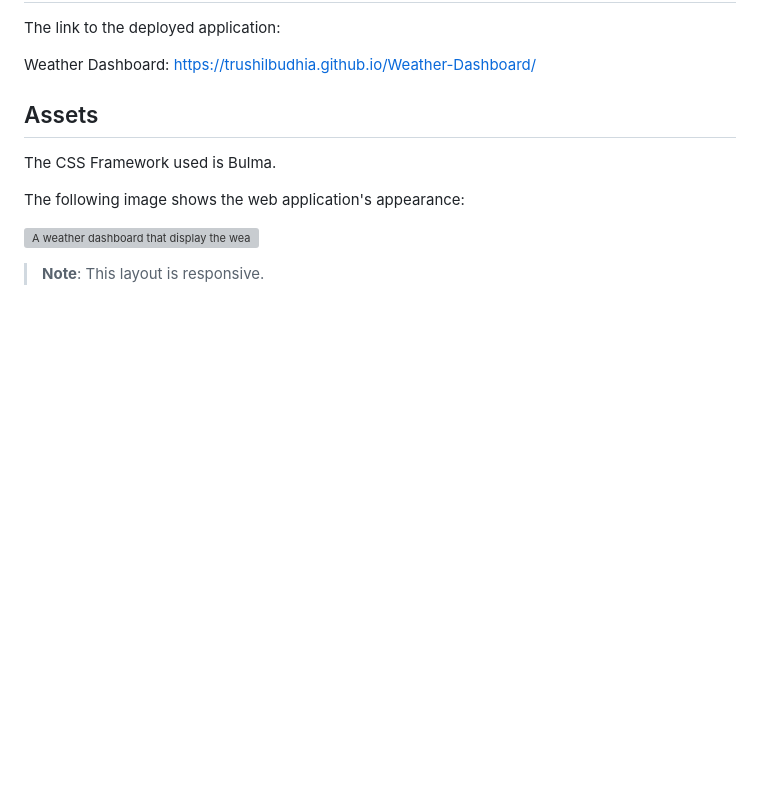
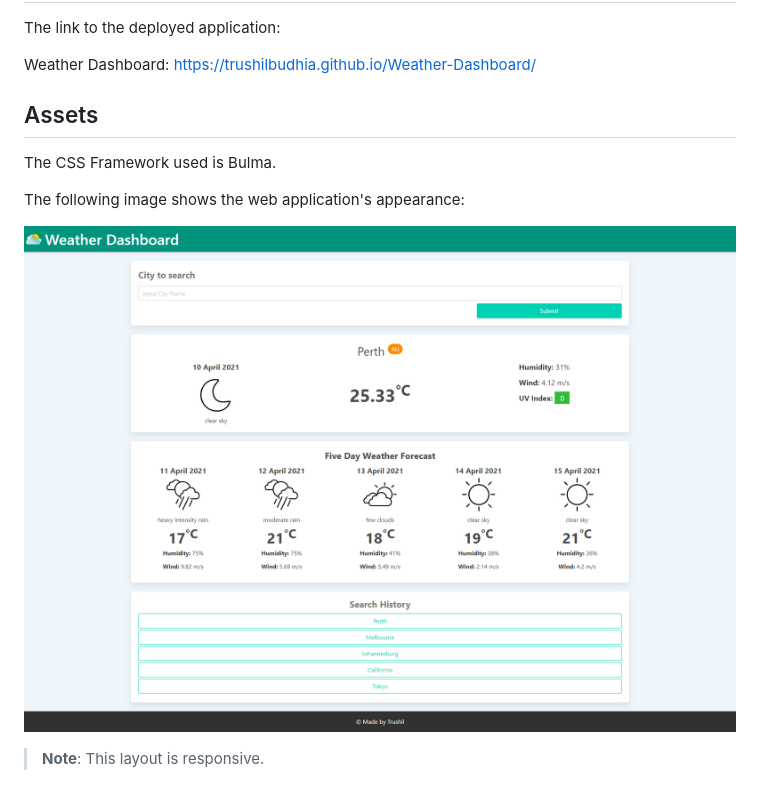
Before and after one commit to TrushilBudhia/Weather-Dashboard, a Markdown page: README.md, the part around the change. Rendered like a GitHub page; pictures changed too: assets/images/Weather-Dashboard-Preview.png (added); blank space fills up the shorter version; grey boxes are pictures that could not be loaded.

Commit message:
Updated README.md and added preview image

```diff
--- a/README.md
+++ b/README.md
@@ -20,6 +20,6 @@ The CSS Framework used is Bulma.
 
 The following image shows the web application's appearance:
 
-![A weather dashboard that display the weather of the city the user searches. Recent searches are also saved in the search history.](./assets/images/Weather-Dashboard-Preview-img1.png)
+![A weather dashboard that display the weather of the city the user searches. Recent searches are also saved in the search history.](./assets/images/Weather-Dashboard-Preview.png)
 
 > **Note**: This layout is responsive.
```
